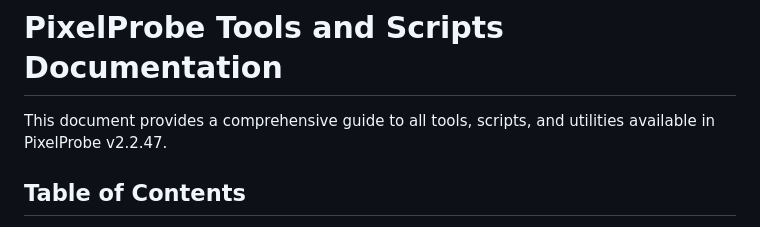
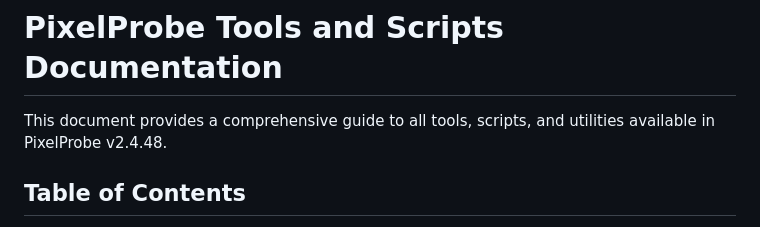
Before and after one commit to ttlequals0/PixelProbe, a Markdown page: docs/maintenance/TOOLS_AND_SCRIPTS.md, the part around the change. Drawn GitHub-style.

```diff
--- a/docs/maintenance/TOOLS_AND_SCRIPTS.md
+++ b/docs/maintenance/TOOLS_AND_SCRIPTS.md
@@ -1,6 +1,6 @@
 # PixelProbe Tools and Scripts Documentation
 
-This document provides a comprehensive guide to all tools, scripts, and utilities available in PixelProbe v2.2.47.
+This document provides a comprehensive guide to all tools, scripts, and utilities available in PixelProbe v2.4.48.
 
 ## Table of Contents
 1. [Migration Scripts](#migration-scripts)
```
Also changed, not shown: docs/ARCHITECTURE.md (+2 -2 lines), docs/SYSTEM_ARCHITECTURE.md (+3 -3 lines).
